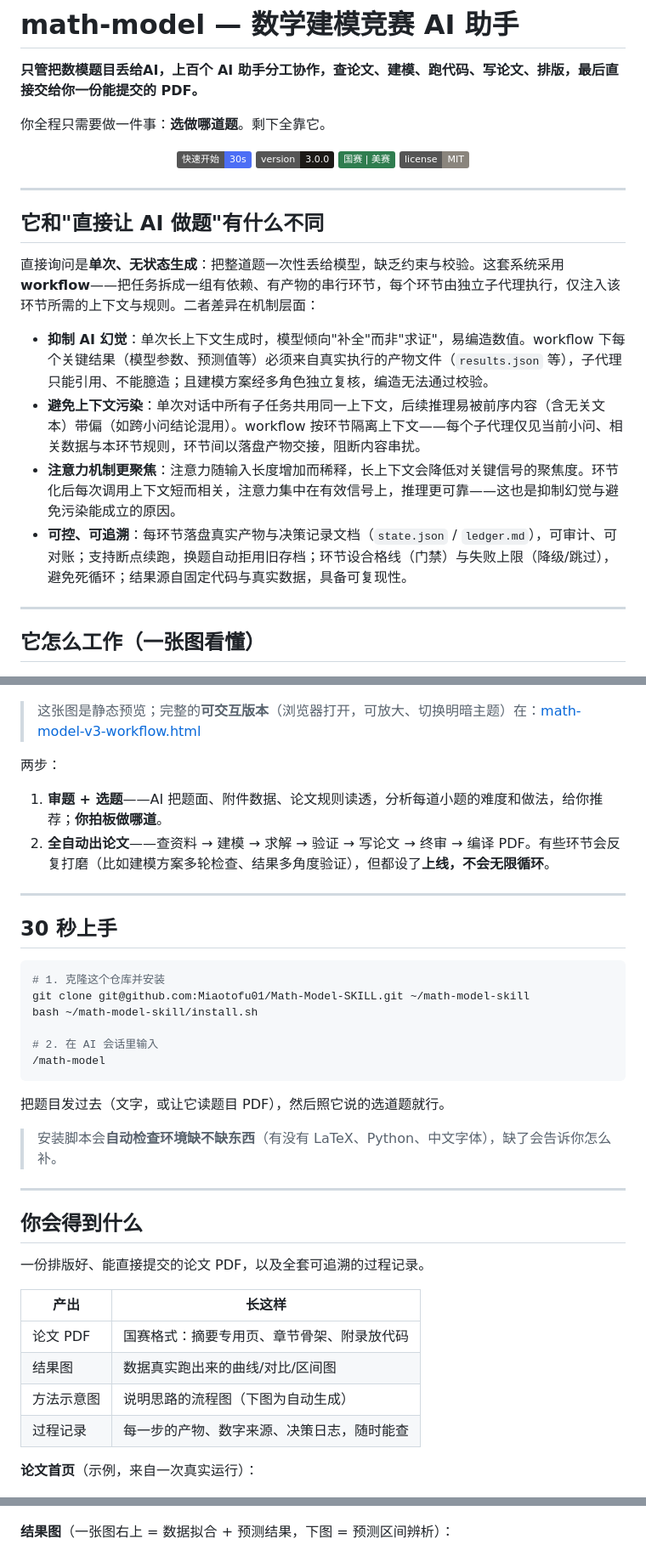
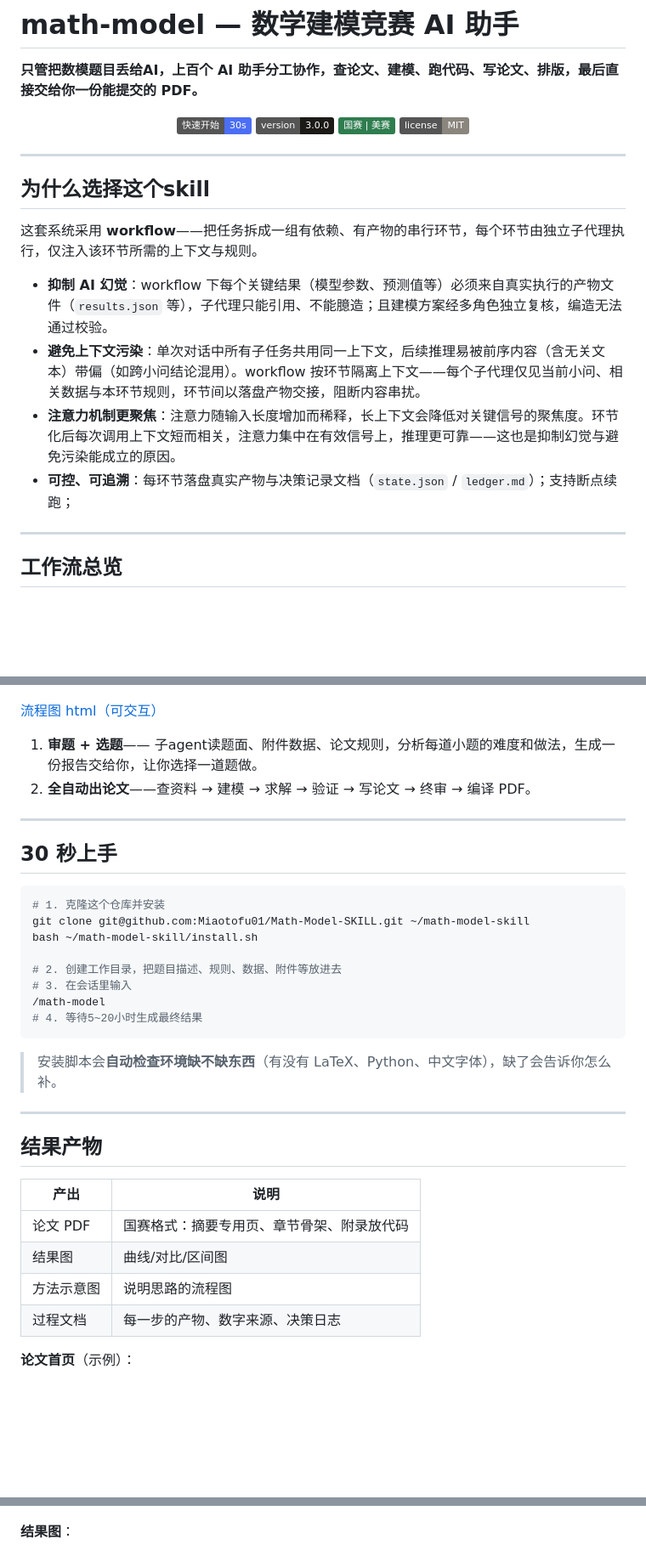
Before and after one commit to Miaotofu01/Math-Model-SKILL, a Markdown page: README.md, 3 parts joined by grey strips. Shown at 85% size. Drawn GitHub-style; badges without logos; blank space fills up the shorter version.

Commit message:
docs(README): 用户精简版——章节改名'为什么选择这个skill'、工作流总览、30秒上手加工作目录说明；修流程图链接文字

````diff
--- a/README.md
+++ b/README.md
@@ -6,7 +6,6 @@
 
 **只管把数模题目丢给AI，上百个 AI 助手分工协作，查论文、建模、跑代码、写论文、排版，最后直接交给你一份能提交的 PDF。**
 
-你全程只需要做一件事：**选做哪道题**。剩下全靠它。
 
 <p align="center">
   <a href="#-30-秒上手"><img alt="快速开始" src="https://img.shields.io/badge/快速开始-30s-4c6ef5"></a>
@@ -17,27 +16,26 @@
 
 ---
 
-## 它和"直接让 AI 做题"有什么不同
+## 为什么选择这个skill
 
-直接询问是**单次、无状态生成**：把整道题一次性丢给模型，缺乏约束与校验。这套系统采用 **workflow**——把任务拆成一组有依赖、有产物的串行环节，每个环节由独立子代理执行，仅注入该环节所需的上下文与规则。二者差异在机制层面：
+这套系统采用 **workflow**——把任务拆成一组有依赖、有产物的串行环节，每个环节由独立子代理执行，仅注入该环节所需的上下文与规则。
 
-- **抑制 AI 幻觉**：单次长上下文生成时，模型倾向"补全"而非"求证"，易编造数值。workflow 下每个关键结果（模型参数、预测值等）必须来自真实执行的产物文件（`results.json` 等），子代理只能引用、不能臆造；且建模方案经多角色独立复核，编造无法通过校验。
+- **抑制 AI 幻觉**：workflow 下每个关键结果（模型参数、预测值等）必须来自真实执行的产物文件（`results.json` 等），子代理只能引用、不能臆造；且建模方案经多角色独立复核，编造无法通过校验。
 - **避免上下文污染**：单次对话中所有子任务共用同一上下文，后续推理易被前序内容（含无关文本）带偏（如跨小问结论混用）。workflow 按环节隔离上下文——每个子代理仅见当前小问、相关数据与本环节规则，环节间以落盘产物交接，阻断内容串扰。
 - **注意力机制更聚焦**：注意力随输入长度增加而稀释，长上下文会降低对关键信号的聚焦度。环节化后每次调用上下文短而相关，注意力集中在有效信号上，推理更可靠——这也是抑制幻觉与避免污染能成立的原因。
-- **可控、可追溯**：每环节落盘真实产物与决策记录文档（`state.json` / `ledger.md`），可审计、可对账；支持断点续跑，换题自动拒用旧存档；环节设合格线（门禁）与失败上限（降级/跳过），避免死循环；结果源自固定代码与真实数据，具备可复现性。
+- **可控、可追溯**：每环节落盘真实产物与决策记录文档（`state.json` / `ledger.md`）；支持断点续跑；
 
 ---
 
-## 它怎么工作（一张图看懂）
+## 工作流总览
 
 ![工作流程总览](docs/math-model-v3-workflow.visual-check.1440x900.light.png)
 
-> 这张图是静态预览；完整的**可交互版本**（浏览器打开，可放大、切换明暗主题）在：[math-model-v3-workflow.html](docs/math-model-v3-workflow.html)
+[流程图 html（可交互）](docs/math-model-v3-workflow.html)
 
-两步：
 
-1. **审题 + 选题**——AI 把题面、附件数据、论文规则读透，分析每道小题的难度和做法，给你推荐；**你拍板做哪道**。
-2. **全自动出论文**——查资料 → 建模 → 求解 → 验证 → 写论文 → 终审 → 编译 PDF。有些环节会反复打磨（比如建模方案多轮检查、结果多角度验证），但都设了**上线，不会无限循环**。
+1. **审题 + 选题**—— 子agent读题面、附件数据、论文规则，分析每道小题的难度和做法，生成一份报告交给你，让你选择一道题做。
+2. **全自动出论文**——查资料 → 建模 → 求解 → 验证 → 写论文 → 终审 → 编译 PDF。
 
 ---
 
@@ -48,32 +46,33 @@
 git clone git@github.com:Miaotofu01/Math-Model-SKILL.git ~/math-model-skill
 bash ~/math-model-skill/install.sh
 
-# 2. 在 AI 会话里输入
+# 2. 创建工作目录，把题目描述、规则、数据、附件等放进去
+# 3. 在会话里输入
 /math-model
+# 4. 等待5~20小时生成最终结果
 ```
 
-把题目发过去（文字，或让它读题目 PDF），然后照它说的选道题就行。
 
 > 安装脚本会**自动检查环境缺不缺东西**（有没有 LaTeX、Python、中文字体），缺了会告诉你怎么补。
 
 ---
 
-## 你会得到什么
+## 结果产物
 
-一份排版好、能直接提交的论文 PDF，以及全套可追溯的过程记录。
 
-| 产出       | 长这样                                     |
+
+| 产出       | 说明                                       |
 | ---------- | ------------------------------------------ |
 | 论文 PDF   | 国赛格式：摘要专用页、章节骨架、附录放代码 |
-| 结果图     | 数据真实跑出来的曲线/对比/区间图           |
-| 方法示意图 | 说明思路的流程图（下图为自动生成）         |
-| 过程记录   | 每一步的产物、数字来源、决策日志，随时能查 |
+| 结果图     | 曲线/对比/区间图                           |
+| 方法示意图 | 说明思路的流程图                           |
+| 过程文档   | 每一步的产物、数字来源、决策日志           |
 
-**论文首页**（示例，来自一次真实运行）：
+**论文首页**（示例）：
 
 ![论文首页示例](docs/images/sample-paper-01.png)
 
-**结果图**（一张图右上 = 数据拟合 + 预测结果，下图 = 预测区间辨析）：
+**结果图**：
 
 ![结果图示例 - 数据拟合与预测](docs/images/sample-figure-ols.png)
 
````
Also changed, not shown: other parts of README.md (+5 -17 lines).
